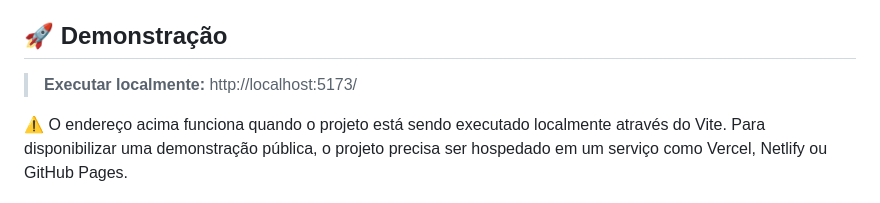
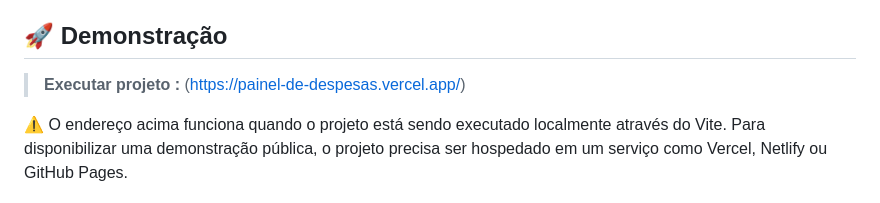
Before and after one commit to cassiano25Ubc/painel-de-despesas, a Markdown page: README.md, the part around the change. Rendered like a GitHub page.

Commit message:
Change demonstration link to Vercel URL
Updated the demonstration link for the project.

```diff
--- a/README.md
+++ b/README.md
@@ -6,7 +6,7 @@ O projeto permite cadastrar despesas, classificá-las por categoria e acompanhar
 
 ## 🚀 Demonstração
 
-> **Executar localmente:** http://localhost:5173/
+> **Executar projeto :** (https://painel-de-despesas.vercel.app/)
 
 ⚠️ O endereço acima funciona quando o projeto está sendo executado localmente através do Vite. Para disponibilizar uma demonstração pública, o projeto precisa ser hospedado em um serviço como Vercel, Netlify ou GitHub Pages.
 
```
